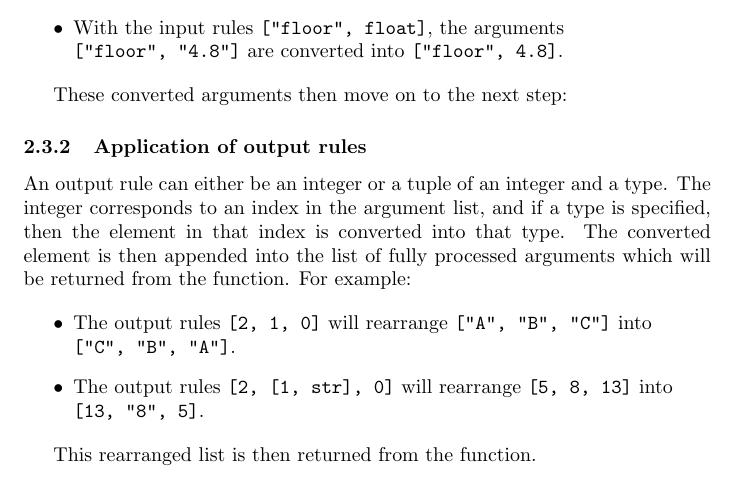
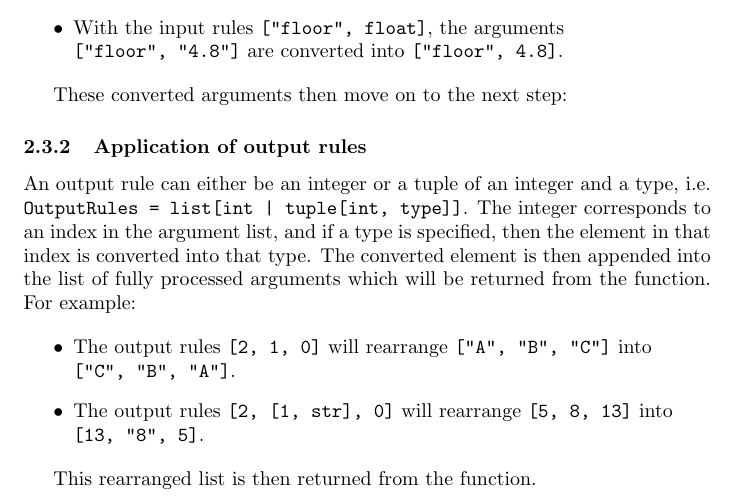
Before and after one commit to novoseiversia/eee111, a LaTeX document (sp1/hospital.tex): part of page 6 of 6, cut so that both start at the same text. Compiled offline with pdfLaTeX.

Commit message:
List down the definition of OutputRules

```diff
--- a/sp1/hospital.tex
+++ b/sp1/hospital.tex
@@ -143,7 +143,8 @@
 				These converted arguments then move on to the next step:
 
 			\subsubsection{Application of output rules}
-				An output rule can either be an integer or a tuple of an integer and a type. The integer
+				An output rule can either be an integer or a tuple of an integer and a type, i.e.
+				\verb+OutputRules = list[int | tuple[int, type]]+. The integer
 				corresponds to an index in the argument list, and if a type is specified, then the element
 				in that index is converted into that type. The converted element is then appended into the
 				list of fully processed arguments which will be returned from the function. For example:
```
Also changed, not shown: sp1/hospital.pdf.
